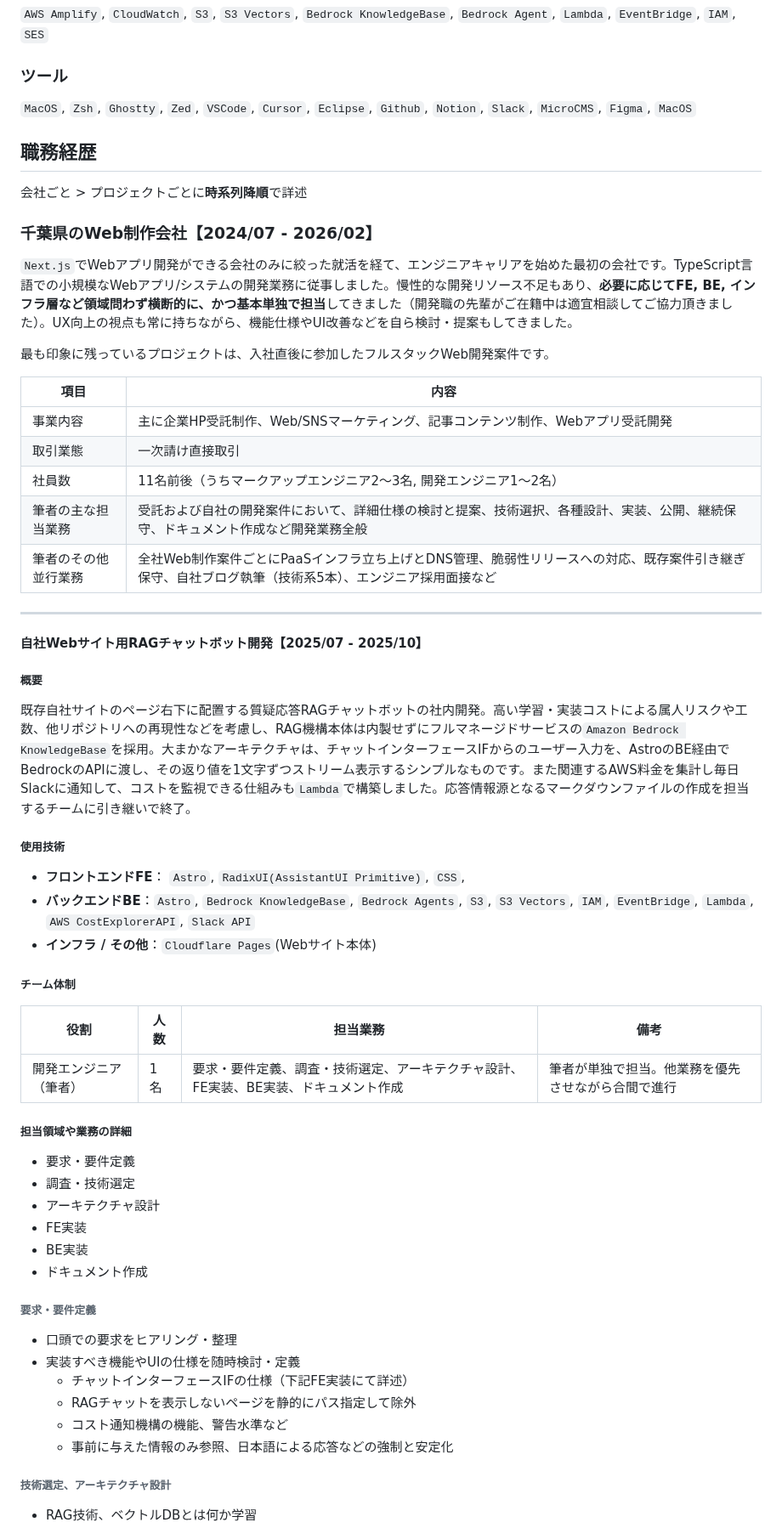
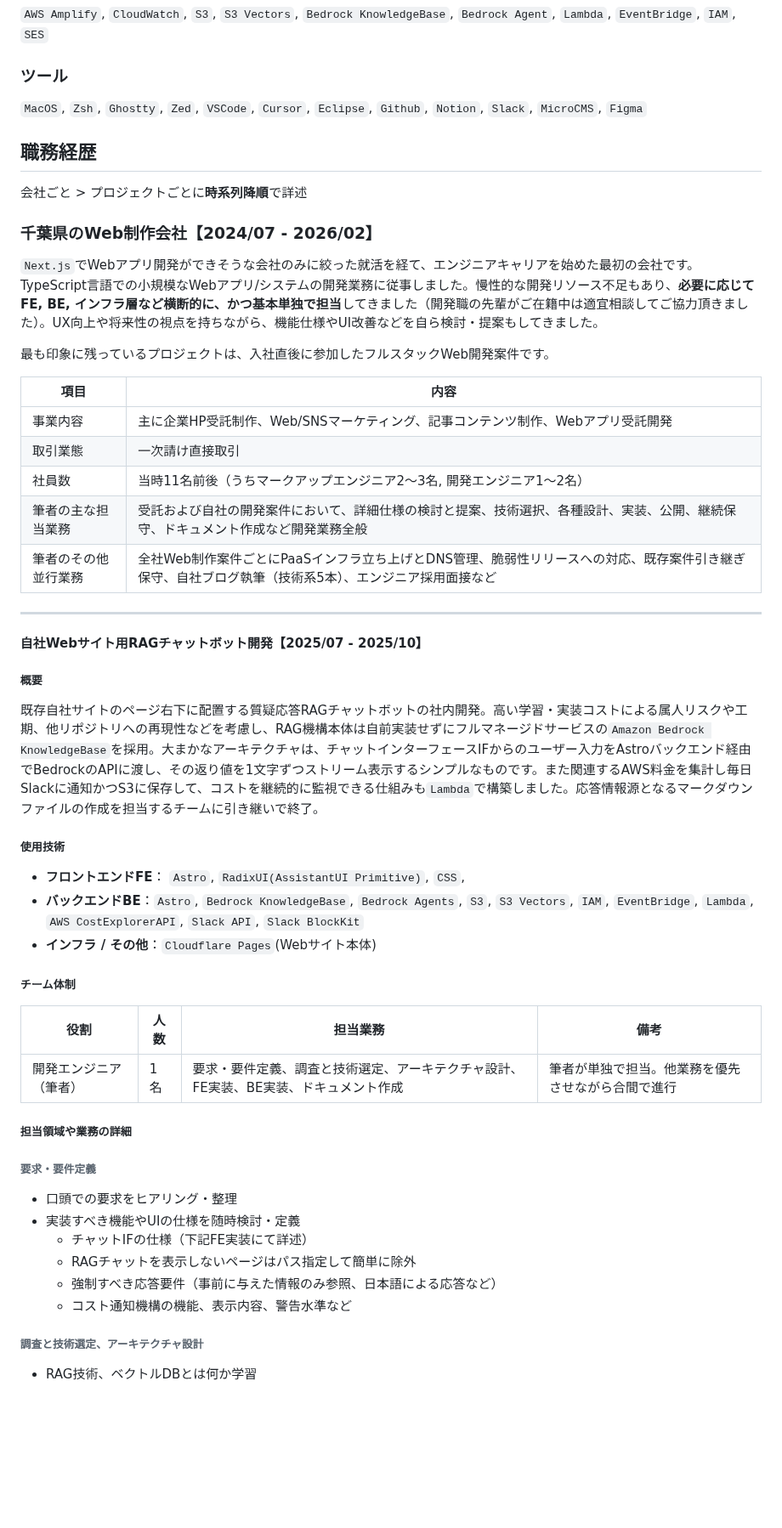
Before and after one commit to 200okmk/resume, a Markdown page: public/README.md, the part around one of its changes. Shown at 85% size. GitHub-like rendering; blank space fills up the shorter version.

```diff
--- a/public/README.md
+++ b/public/README.md
@@ -68,7 +68,7 @@
 
 ### ツール
 
-`MacOS`, `Zsh`, `Ghostty`, `Zed`, `VSCode`, `Cursor`, `Eclipse`, `Github`, `Notion`, `Slack`, `MicroCMS`, `Figma`, `MacOS`
+`MacOS`, `Zsh`, `Ghostty`, `Zed`, `VSCode`, `Cursor`, `Eclipse`, `Github`, `Notion`, `Slack`, `MicroCMS`, `Figma`
 
 ## 職務経歴
 
@@ -76,7 +76,7 @@
 
 ### 千葉県のWeb制作会社【2024/07 - 2026/02】
 
-`Next.js`でWebアプリ開発ができる会社のみに絞った就活を経て、エンジニアキャリアを始めた最初の会社です。TypeScript言語での小規模なWebアプリ/システムの開発業務に従事しました。慢性的な開発リソース不足もあり、**必要に応じてFE, BE, インフラ層など領域問わず横断的に、かつ基本単独で担当**してきました（開発職の先輩がご在籍中は適宜相談してご協力頂きました）。UX向上の視点も常に持ちながら、機能仕様やUI改善などを自ら検討・提案もしてきました。
+`Next.js`でWebアプリ開発ができそうな会社のみに絞った就活を経て、エンジニアキャリアを始めた最初の会社です。TypeScript言語での小規模なWebアプリ/システムの開発業務に従事しました。慢性的な開発リソース不足もあり、**必要に応じてFE, BE, インフラ層など横断的に、かつ基本単独で担当**してきました（開発職の先輩がご在籍中は適宜相談してご協力頂きました）。UX向上や将来性の視点を持ちながら、機能仕様やUI改善などを自ら検討・提案もしてきました。
 
 最も印象に残っているプロジェクトは、入社直後に参加したフルスタックWeb開発案件です。
 
@@ -84,7 +84,7 @@
 |---|---|
 |事業内容|主に企業HP受託制作、Web/SNSマーケティング、記事コンテンツ制作、Webアプリ受託開発|
 |取引業態|一次請け直接取引|
-|社員数|11名前後（うちマークアップエンジニア2〜3名, 開発エンジニア1〜2名）|
+|社員数|当時11名前後（うちマークアップエンジニア2〜3名, 開発エンジニア1〜2名）|
 |筆者の主な担当業務|受託および自社の開発案件において、詳細仕様の検討と提案、技術選択、各種設計、実装、公開、継続保守、ドキュメント作成など開発業務全般|
 |筆者のその他並行業務|全社Web制作案件ごとにPaaSインフラ立ち上げとDNS管理、脆弱性リリースへの対応、既存案件引き継ぎ保守、自社ブログ執筆（技術系5本）、エンジニア採用面接など|
 
@@ -94,38 +94,31 @@
 
 ##### 概要
 
-既存自社サイトのページ右下に配置する質疑応答RAGチャットボットの社内開発。高い学習・実装コストによる属人リスクや工数、他リポジトリへの再現性などを考慮し、RAG機構本体は内製せずにフルマネージドサービスの`Amazon Bedrock KnowledgeBase`を採用。大まかなアーキテクチャは、チャットインターフェースIFからのユーザー入力を、AstroのBE経由でBedrockのAPIに渡し、その返り値を1文字ずつストリーム表示するシンプルなものです。また関連するAWS料金を集計し毎日Slackに通知して、コストを監視できる仕組みも`Lambda`で構築しました。応答情報源となるマークダウンファイルの作成を担当するチームに引き継いで終了。
+既存自社サイトのページ右下に配置する質疑応答RAGチャットボットの社内開発。高い学習・実装コストによる属人リスクや工期、他リポジトリへの再現性などを考慮し、RAG機構本体は自前実装せずにフルマネージドサービスの`Amazon Bedrock KnowledgeBase`を採用。大まかなアーキテクチャは、チャットインターフェースIFからのユーザー入力をAstroバックエンド経由でBedrockのAPIに渡し、その返り値を1文字ずつストリーム表示するシンプルなものです。また関連するAWS料金を集計し毎日Slackに通知かつS3に保存して、コストを継続的に監視できる仕組みも`Lambda`で構築しました。応答情報源となるマークダウンファイルの作成を担当するチームに引き継いで終了。
 
 ##### 使用技術
 
 - **フロントエンドFE**： `Astro`, `RadixUI(AssistantUI Primitive)`, `CSS`,
-- **バックエンドBE**：`Astro`, `Bedrock KnowledgeBase`, `Bedrock Agents`, `S3`, `S3 Vectors`, `IAM`, `EventBridge`, `Lambda`, `AWS CostExplorerAPI`, `Slack API`
+- **バックエンドBE**：`Astro`, `Bedrock KnowledgeBase`, `Bedrock Agents`, `S3`, `S3 Vectors`, `IAM`, `EventBridge`, `Lambda`, `AWS CostExplorerAPI`, `Slack API`, `Slack BlockKit`
 - **インフラ / その他**：`Cloudflare Pages`(Webサイト本体)
 
 ##### チーム体制
 
 |役割|人数|担当業務|備考|
 |---|---|---|---|
-|開発エンジニア（筆者）|1名|要求・要件定義、調査・技術選定、アーキテクチャ設計、FE実装、BE実装、ドキュメント作成|筆者が単独で担当。他業務を優先させながら合間で進行|
+|開発エンジニア（筆者）|1名|要求・要件定義、調査と技術選定、アーキテクチャ設計、FE実装、BE実装、ドキュメント作成|筆者が単独で担当。他業務を優先させながら合間で進行|
 
 ##### 担当領域や業務の詳細
-
-- 要求・要件定義
-- 調査・技術選定
-- アーキテクチャ設計
-- FE実装
-- BE実装
-- ドキュメント作成
 
 ###### 要求・要件定義
 
 - 口頭での要求をヒアリング・整理
 - 実装すべき機能やUIの仕様を随時検討・定義
-  - チャットインターフェースIFの仕様（下記FE実装にて詳述）
-  - RAGチャットを表示しないページを静的にパス指定して除外
-  - コスト通知機構の機能、警告水準など
-  - 事前に与えた情報のみ参照、日本語による応答などの強制と安定化
+  - チャットIFの仕様（下記FE実装にて詳述）
+  - RAGチャットを表示しないページはパス指定して簡単に除外
+  - 強制すべき応答要件（事前に与えた情報のみ参照、日本語による応答など）
+  - コスト通知機構の機能、表示内容、警告水準など
 
-###### 技術選定、アーキテクチャ設計
+###### 調査と技術選定、アーキテクチャ設計
 
 - RAG技術、ベクトルDBとは何か学習
```
Also changed, not shown: other parts of public/README.md (+27 -24 lines).
